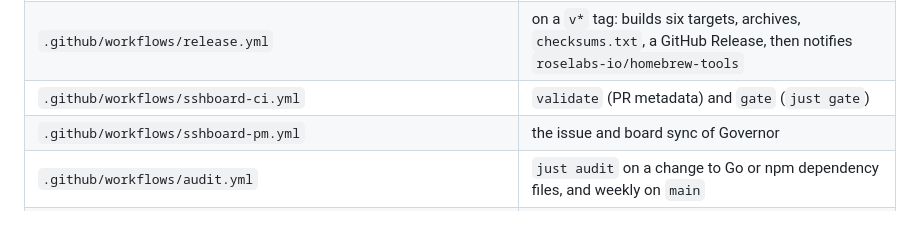
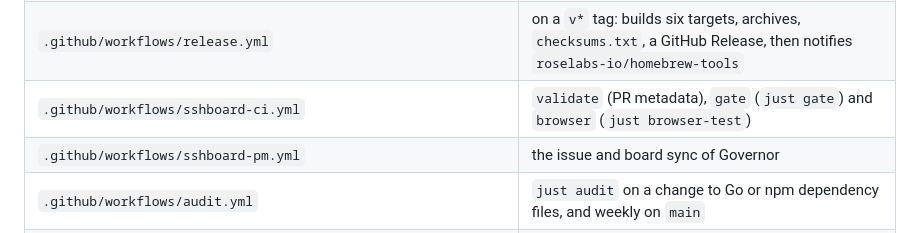
Before and after one commit to roselabs-io/sshboard, a Markdown page: AGENTS.md, the part around the change. Drawn GitHub-style.

Commit message:
docs: list the browser job in the sshboard-ci workflow row
Sshboard-Fixed: 2

Co-Authored-By: Claude Opus 5.5 <noreply@anthropic.com>

```diff
--- a/AGENTS.md
+++ b/AGENTS.md
@@ -21,7 +21,7 @@ Templates and static assets are embedded with `go:embed`; there is no JavaScript
 | `README.md`, `CHANGELOG.md`, `CLAUDE.md` | usage, release notes, contributor notes |
 | `.github/workflows/ci.yml` | `go vet` and `go build` for six targets, `go test` on linux/amd64 |
 | `.github/workflows/release.yml` | on a `v*` tag: builds six targets, archives, `checksums.txt`, a GitHub Release, then notifies `roselabs-io/homebrew-tools` |
-| `.github/workflows/sshboard-ci.yml` | `validate` (PR metadata) and `gate` (`just gate`) |
+| `.github/workflows/sshboard-ci.yml` | `validate` (PR metadata), `gate` (`just gate`) and `browser` (`just browser-test`) |
 | `.github/workflows/sshboard-pm.yml` | the issue and board sync of Governor |
 | `.github/workflows/audit.yml` | `just audit` on a change to Go or npm dependency files, and weekly on `main` |
 | `.secrets.baseline` | the detect-secrets findings that are not secrets, read by `just scan` |
```
